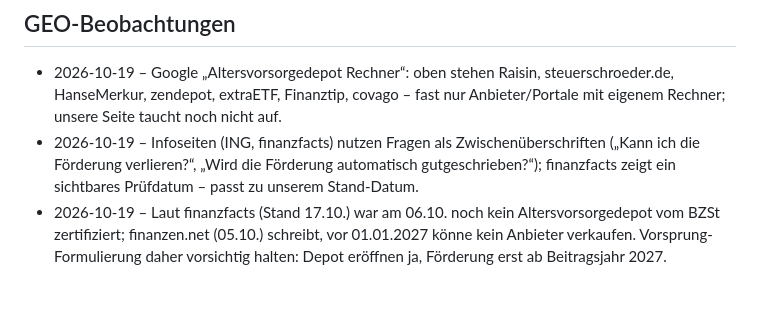
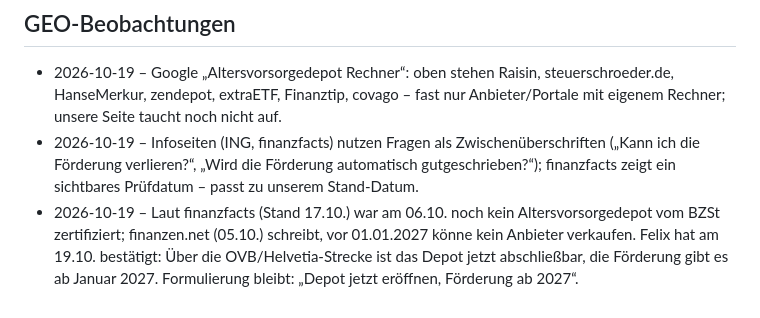
Before and after one commit to rente-einfach-erledigt/rente-einfach-erledigt.github.io, a Markdown page: seo.md, the part around the change. Drawn GitHub-style.

Commit message:
SEO: Abschließbarkeit von Felix bestätigt
Co-Authored-By: Claude Opus 5.5 <noreply@anthropic.com>
Claude-Session: https://claude.ai/code/session_01GNSrCR1QV8fZFvcUV58FN5

```diff
--- a/seo.md
+++ b/seo.md
@@ -33,4 +33,4 @@ nach dem Altersvorsorgedepot fragen, landen auf rente-einfach-erledigt.github.io
 ## GEO-Beobachtungen
 - 2026-10-19 – Google „Altersvorsorgedepot Rechner“: oben stehen Raisin, steuerschroeder.de, HanseMerkur, zendepot, extraETF, Finanztip, covago – fast nur Anbieter/Portale mit eigenem Rechner; unsere Seite taucht noch nicht auf.
 - 2026-10-19 – Infoseiten (ING, finanzfacts) nutzen Fragen als Zwischenüberschriften („Kann ich die Förderung verlieren?“, „Wird die Förderung automatisch gutgeschrieben?“); finanzfacts zeigt ein sichtbares Prüfdatum – passt zu unserem Stand-Datum.
-- 2026-10-19 – Laut finanzfacts (Stand 17.10.) war am 06.10. noch kein Altersvorsorgedepot vom BZSt zertifiziert; finanzen.net (05.10.) schreibt, vor 01.01.2027 könne kein Anbieter verkaufen. Vorsprung-Formulierung daher vorsichtig halten: Depot eröffnen ja, Förderung erst ab Beitragsjahr 2027.
+- 2026-10-19 – Laut finanzfacts (Stand 17.10.) war am 06.10. noch kein Altersvorsorgedepot vom BZSt zertifiziert; finanzen.net (05.10.) schreibt, vor 01.01.2027 könne kein Anbieter verkaufen. Felix hat am 19.10. bestätigt: Über die OVB/Helvetia-Strecke ist das Depot jetzt abschließbar, die Förderung gibt es ab Januar 2027. Formulierung bleibt: „Depot jetzt eröffnen, Förderung ab 2027“.
```
